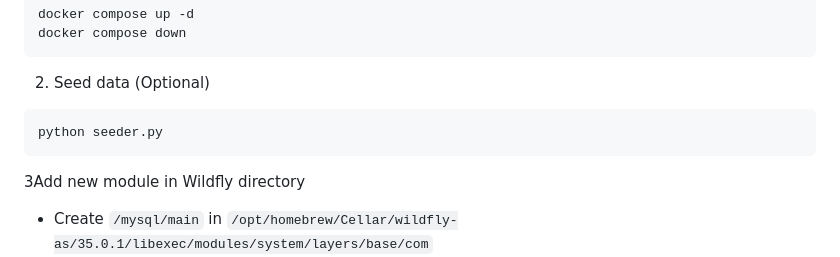
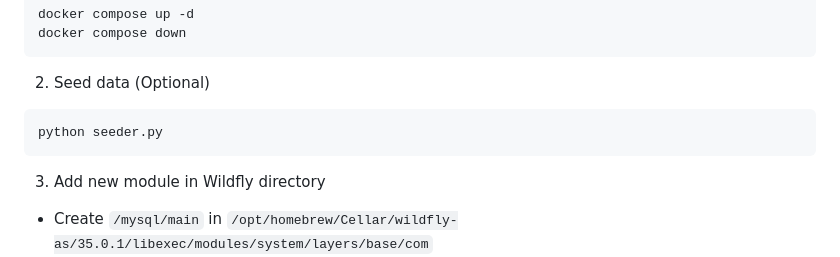
Before and after one commit to jameswong3388/HostelGuard, a Markdown page: README.md, the part around the change. GitHub-like rendering.

````diff
--- a/README.md
+++ b/README.md
@@ -55,7 +55,7 @@ docker compose down
 ```shell
 python seeder.py
 ```
-3Add new module in Wildfly directory
+3. Add new module in Wildfly directory
 - Create `/mysql/main` in `/opt/homebrew/Cellar/wildfly-as/35.0.1/libexec/modules/system/layers/base/com`
 - Download `mysql-connector-j-8.0.33.jar` and place in `/opt/homebrew/Cellar/wildfly-as/35.0.1/libexec/modules/system/layers/base/com/mysql/main/mysql-connector-j-8.0.33.jar`
 - Create `module.xml` and place in `/opt/homebrew/Cellar/wildfly-as/35.0.1/libexec/modules/system/layers/base/com/mysql/main/`
````
